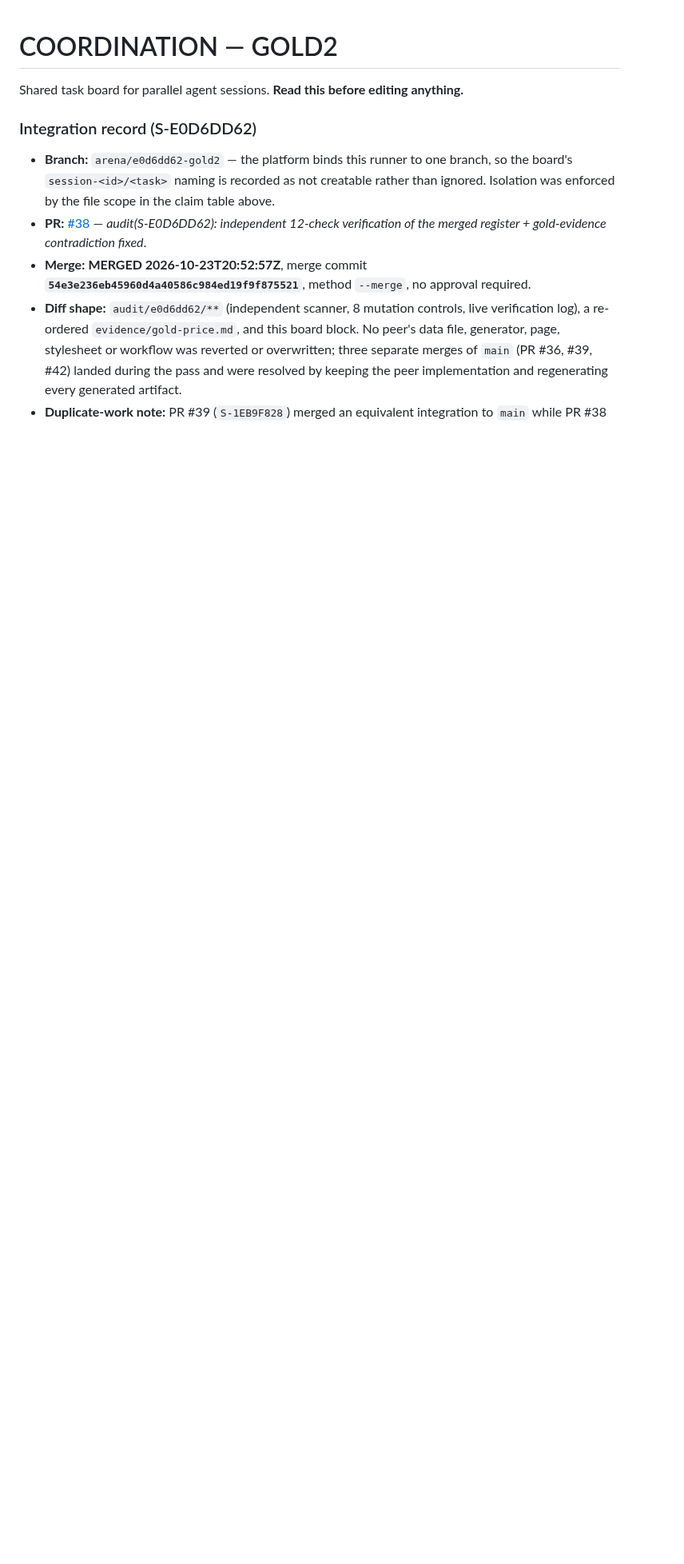
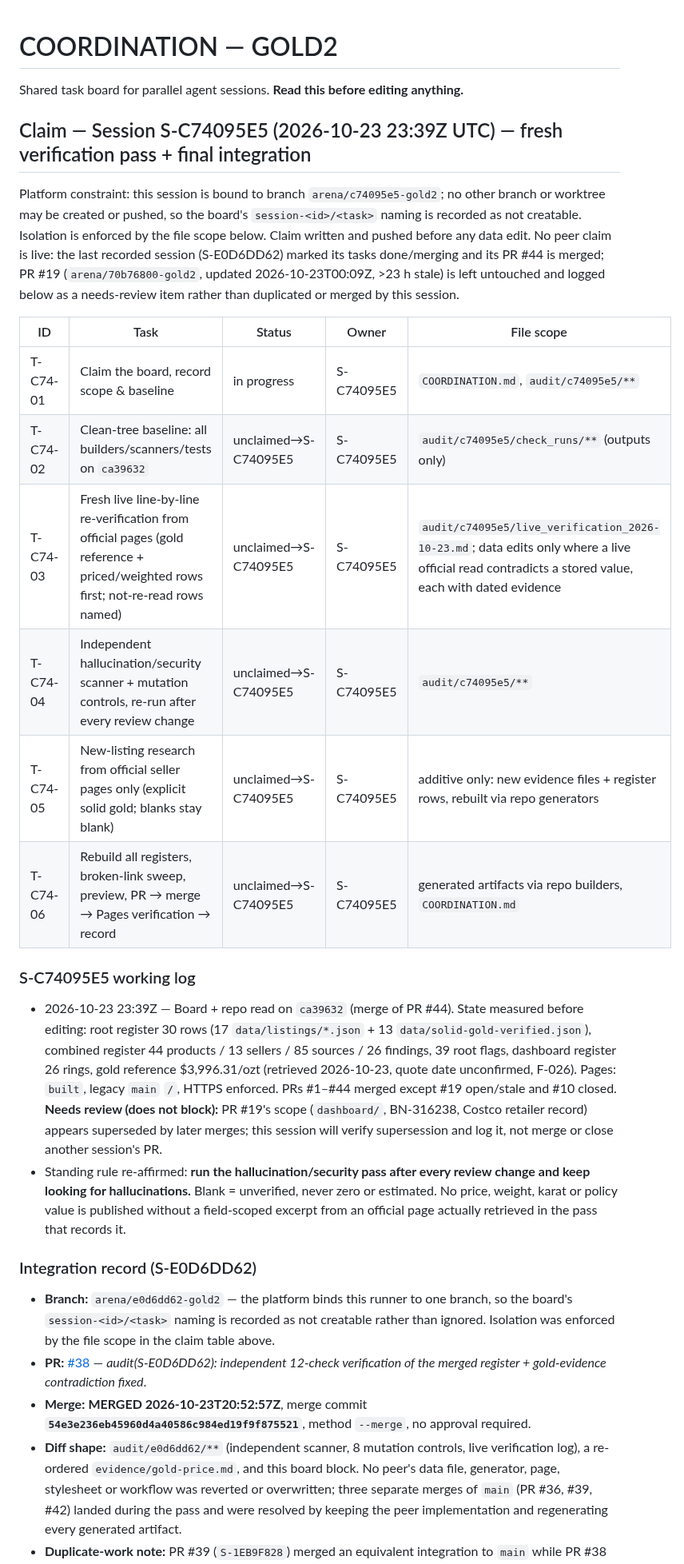
Before and after one commit to karagemop466-tech/GOLD2, a Markdown page: COORDINATION.md, the part around the change. Shown at 80% size. Rendered like a GitHub page; blank space fills up the shorter version.

Commit message:
coord(S-C74095E5): claim board for fresh verification pass + final integration
Co-authored-by: arena-agent <297053741+arena-agent@users.noreply.github.com>

```diff
--- a/COORDINATION.md
+++ b/COORDINATION.md
@@ -1,6 +1,37 @@
 # COORDINATION — GOLD2
 
 Shared task board for parallel agent sessions. **Read this before editing anything.**
+
+## Claim — Session S-C74095E5 (2026-10-23 23:39Z UTC) — fresh verification pass + final integration
+
+Platform constraint: this session is bound to branch `arena/c74095e5-gold2`; no other branch or worktree may be
+created or pushed, so the board's `session-<id>/<task>` naming is recorded as not creatable. Isolation is enforced
+by the file scope below. Claim written and pushed before any data edit. No peer claim is live: the last recorded
+session (S-E0D6DD62) marked its tasks done/merging and its PR #44 is merged; PR #19 (`arena/70b76800-gold2`,
+updated 2026-10-23T00:09Z, >23 h stale) is left untouched and logged below as a needs-review item rather than
+duplicated or merged by this session.
+
+| ID | Task | Status | Owner | File scope |
+|----|------|--------|-------|------------|
+| T-C74-01 | Claim the board, record scope & baseline | in progress | S-C74095E5 | `COORDINATION.md`, `audit/c74095e5/**` |
+| T-C74-02 | Clean-tree baseline: all builders/scanners/tests on `ca39632` | unclaimed→S-C74095E5 | S-C74095E5 | `audit/c74095e5/check_runs/**` (outputs only) |
+| T-C74-03 | Fresh live line-by-line re-verification from official pages (gold reference + priced/weighted rows first; not-re-read rows named) | unclaimed→S-C74095E5 | S-C74095E5 | `audit/c74095e5/live_verification_2026-10-23.md`; data edits only where a live official read contradicts a stored value, each with dated evidence |
+| T-C74-04 | Independent hallucination/security scanner + mutation controls, re-run after every review change | unclaimed→S-C74095E5 | S-C74095E5 | `audit/c74095e5/**` |
+| T-C74-05 | New-listing research from official seller pages only (explicit solid gold; blanks stay blank) | unclaimed→S-C74095E5 | S-C74095E5 | additive only: new evidence files + register rows, rebuilt via repo generators |
+| T-C74-06 | Rebuild all registers, broken-link sweep, preview, PR → merge → Pages verification → record | unclaimed→S-C74095E5 | S-C74095E5 | generated artifacts via repo builders, `COORDINATION.md` |
+
+### S-C74095E5 working log
+
+- 2026-10-23 23:39Z — Board + repo read on `ca39632` (merge of PR #44). State measured before editing: root
+  register 30 rows (17 `data/listings/*.json` + 13 `data/solid-gold-verified.json`), combined register 44
+  products / 13 sellers / 85 sources / 26 findings, 39 root flags, dashboard register 26 rings, gold reference
+  $3,996.31/ozt (retrieved 2026-10-23, quote date unconfirmed, F-026). Pages: `built`, legacy `main` `/`,
+  HTTPS enforced. PRs #1–#44 merged except #19 open/stale and #10 closed. **Needs review (does not block):**
+  PR #19's scope (`dashboard/`, BN-316238, Costco retailer record) appears superseded by later merges; this
+  session will verify supersession and log it, not merge or close another session's PR.
+- Standing rule re-affirmed: **run the hallucination/security pass after every review change and keep looking for
+  hallucinations.** Blank = unverified, never zero or estimated. No price, weight, karat or policy value is
+  published without a field-scoped excerpt from an official page actually retrieved in the pass that records it.
 
 ### Integration record (S-E0D6DD62)
 
```
